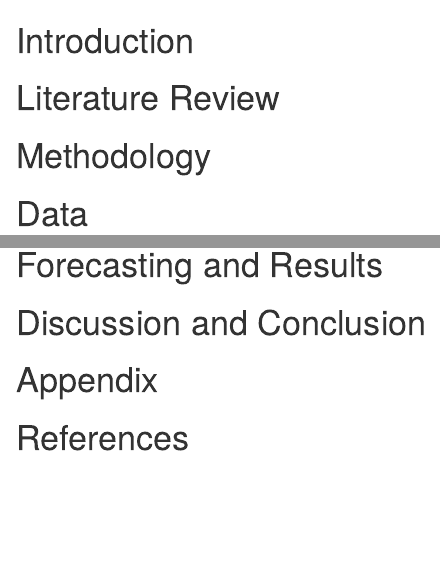
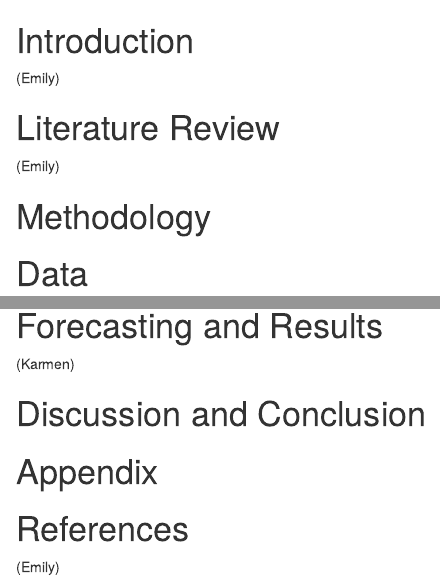
Before and after one commit to Karrrrmen/Forecasting-Cocoa-Futures-A-Time-Series-Approach-to-Commodity-Price-Modeling, an R Markdown document (paper.Rmd): the page in a window 1100 px wide, from its top, and a second part further down, joined at a grey line. Rendered offline with R 4.5, knitr and Pandoc, with nearby package versions.

Commit message:
Update paper.Rmd

````diff
--- a/paper.Rmd
+++ b/paper.Rmd
@@ -1,10 +1,14 @@
 # Introduction
+(Emily)
 
 # Literature Review
+(Emily)
 
 # Methodology
 
+
 # Data
+
 
 ```{r}
 #| include: false
@@ -65,12 +69,14 @@ ggplot(climate_2023, aes(x = as.Date(paste0(YearMonth, "-01")), y = monthly_avg_
 
 
 
-
-
 # Forecasting and Results
+(Karmen)
 
 # Discussion and Conclusion
 
+
 # Appendix
 
+
 # References
+(Emily)
````
